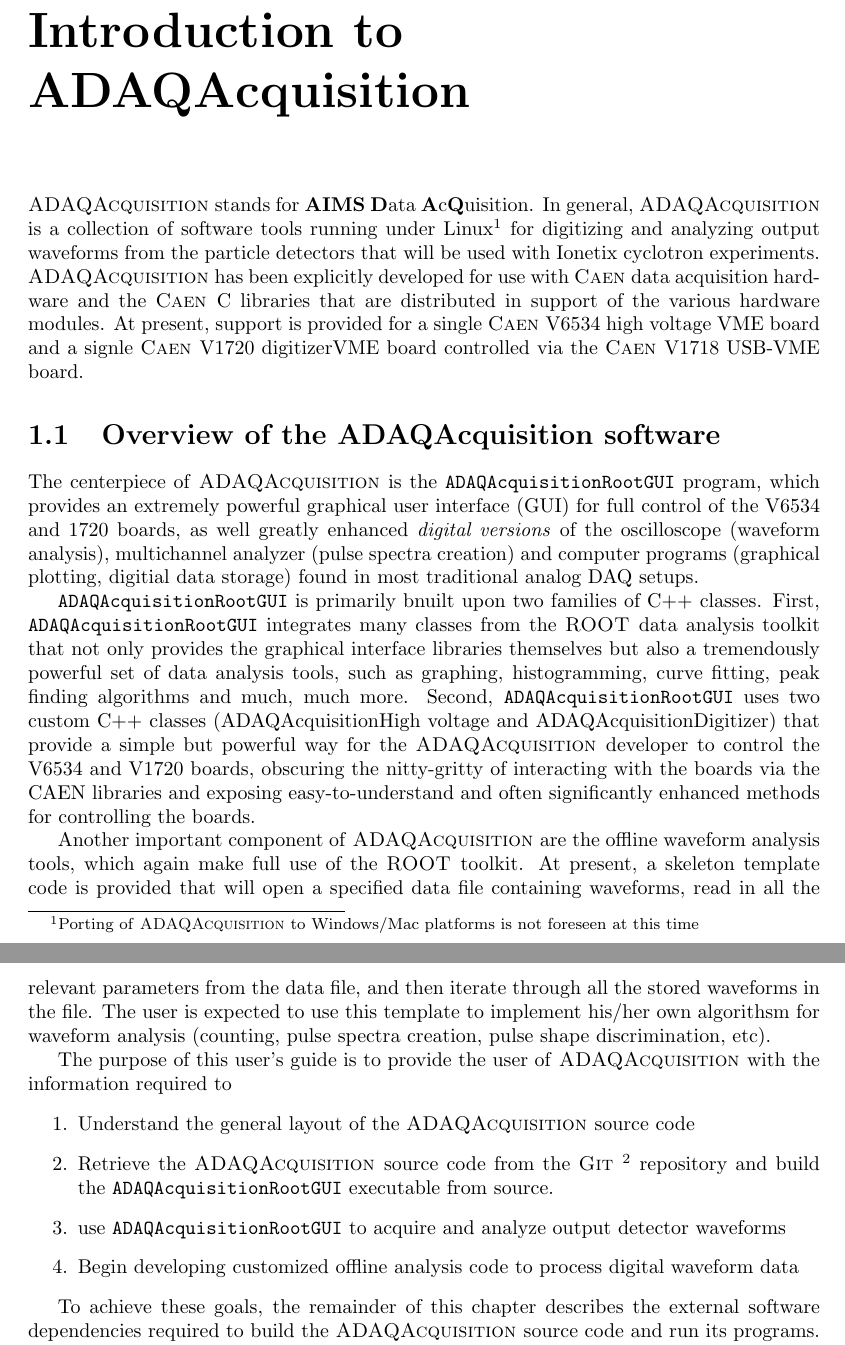
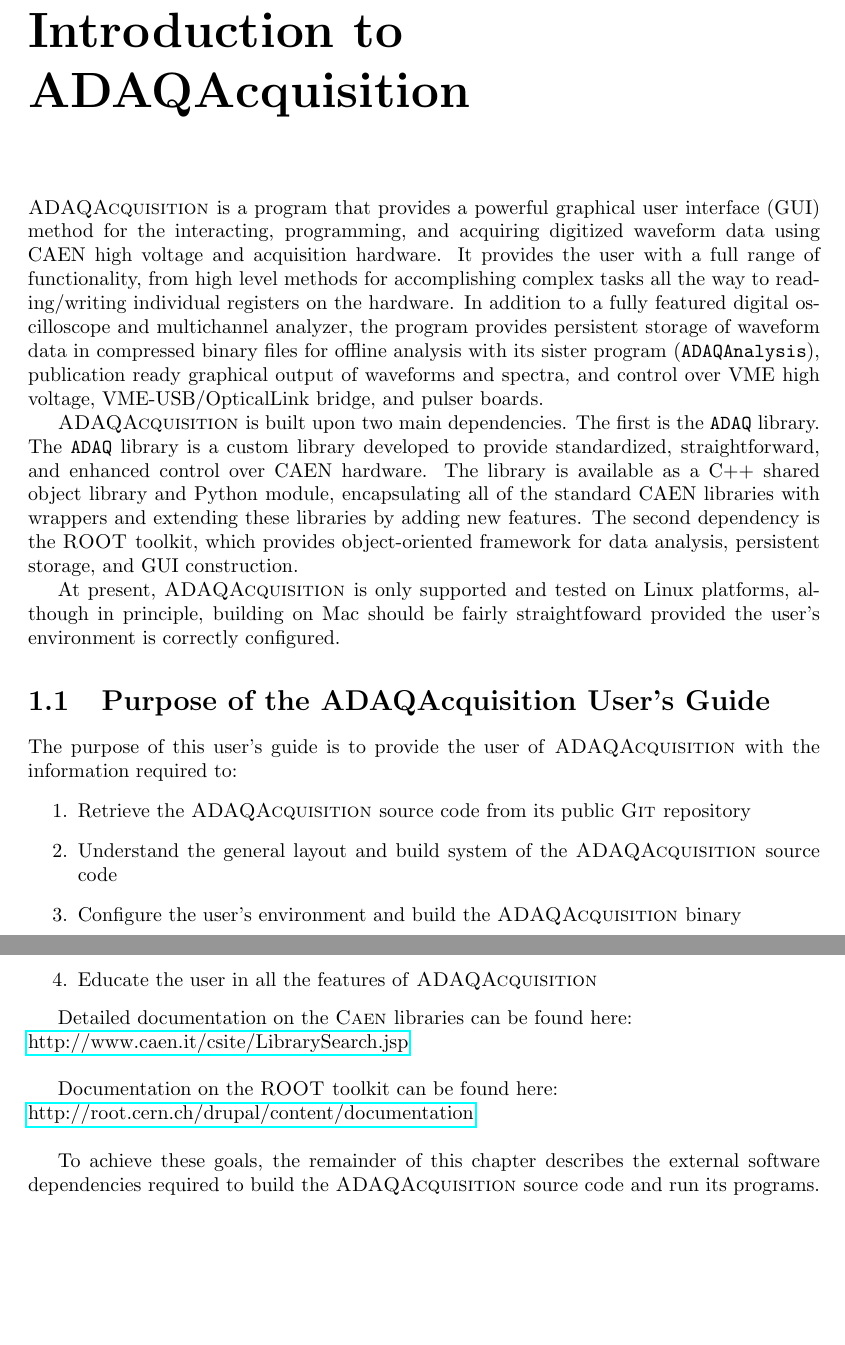
Before and after one commit to zach-hartwig/ADAQAcquisition, a LaTeX thesis (doc/ADAQAcquisition_UsersGuide.tex, which reads doc/introduction.tex): two parts of pages 2 and 3 of 28 before the commit and two parts of pages 2 and 3 of 35 after it, joined at a grey line, cut so that both start at the same text, the shorter picture padded with empty space. Compiled offline with pdfLaTeX.

Commit message:
Updated to user's guide; removing transient files from repo

```diff
--- a/doc/ADAQAcquisition_UsersGuide.tex
+++ b/doc/ADAQAcquisition_UsersGuide.tex
@@ -21,6 +21,7 @@
 \usepackage{listings}
 \usepackage{fix-cm}
 \usepackage{color}
+\usepackage{hyperref}
 
 \special{
   ! userdict begin /bop-hook{
--- a/doc/introduction.tex
+++ b/doc/introduction.tex
@@ -1,63 +1,52 @@
 \chapter{Introduction to ADAQAcquisition}
 \label{chap:introdurction}
 
-\ADAQ stands for \textbf{AIMS} \textbf{D}ata
-\textbf{A}c\textbf{Q}uisition. In general, \ADAQ is a collection of
-software tools running under Linux\footnote{Porting of \ADAQ to
-  Windows/Mac platforms is not foreseen at this time} for digitizing
-and analyzing output waveforms from the particle detectors that will
-be used with Ionetix cyclotron experiments. \ADAQ has been explicitly
-developed for use with \CAEN data acquisition hardware and the \CAEN C
-libraries that are distributed in support of the various hardware
-modules. At present, support is provided for a single \CAEN V6534 high
-voltage VME board and a signle \CAEN V1720 digitizerVME board
-controlled via the \CAEN V1718 USB-VME board.
+\ADAQ is a program that provides a powerful graphical user interface
+(GUI) method for the interacting, programming, and acquiring digitized
+waveform data using CAEN high voltage and acquisition hardware. It
+provides the user with a full range of functionality, from high level
+methods for accomplishing complex tasks all the way to reading/writing
+individual registers on the hardware. In addition to a fully featured
+digital oscilloscope and multichannel analyzer, the program provides
+persistent storage of waveform data in compressed binary files for
+offline analysis with its sister program (\texttt{ADAQAnalysis}),
+publication ready graphical output of waveforms and spectra, and
+control over VME high voltage, VME-USB/OpticalLink bridge, and pulser
+boards.
 
-\section{Overview of the \ADAQ software}
+\ADAQ is built upon two main dependencies. The first is the
+\texttt{ADAQ} library. The \texttt{ADAQ} library is a custom library
+developed to provide standardized, straightforward, and enhanced
+control over CAEN hardware. The library is available as a C++ shared
+object library and Python module, encapsulating all of the standard
+CAEN libraries with wrappers and extending these libraries by adding
+new features. The second dependency is the \ROOT toolkit, which
+provides object-oriented framework for data analysis, persistent
+storage, and GUI construction.
+
+At present, \ADAQ is only supported and tested on Linux platforms,
+although in principle, building on Mac should be fairly straightfoward
+provided the user's environment is correctly configured.
+
+
+\section{Purpose of the \ADAQ User's Guide}
 \label{sec: overviewsoftware}
-The centerpiece of \ADAQ is the \texttt{ADAQAcquisitionRootGUI} program, which
-provides an extremely powerful graphical user interface (GUI) for full
-control of the V6534 and 1720 boards, as well greatly enhanced
-\textit{digital versions} of the oscilloscope (waveform analysis),
-multichannel analyzer (pulse spectra creation) and computer programs
-(graphical plotting, digitial data storage) found in most traditional
-analog DAQ setups.
-
-\texttt{ADAQAcquisitionRootGUI} is primarily bnuilt upon two families of C++
-classes. First, \texttt{ADAQAcquisitionRootGUI} integrates many classes from the
-\ROOT data analysis toolkit that not only provides the graphical
-interface libraries themselves but also a tremendously powerful set of
-data analysis tools, such as graphing, histogramming, curve fitting,
-peak finding algorithms and much, much more. Second,
-\texttt{ADAQAcquisitionRootGUI} uses two custom C++ classes (ADAQAcquisitionHigh voltage
-and ADAQAcquisitionDigitizer) that provide a simple but powerful way for the \ADAQ
-developer to control the V6534 and V1720 boards, obscuring the
-nitty-gritty of interacting with the boards via the CAEN libraries and
-exposing easy-to-understand and often significantly enhanced methods
-for controlling the boards.
-
-Another important component of \ADAQ are the offline waveform analysis
-tools, which again make full use of the \ROOT toolkit. At present, a
-skeleton template code is provided that will open a specified data
-file containing waveforms, read in all the relevant parameters from
-the data file, and then iterate through all the stored waveforms in
-the file. The user is expected to use this template to implement
-his/her own algorithsm for waveform analysis (counting, pulse spectra
-creation, pulse shape discrimination, etc).
 
 The purpose of this user's guide is to provide the user of \ADAQ with
-the information required to
+the information required to:
 \begin{enumerate}
-  \item{Understand the general layout of the \ADAQ source code}
-  \item{Retrieve the \ADAQ source code from the \GIT\footnote{Subversion
-      code management system. Available at:
-      \purl{http://subversion.apache.org}} repository and build the
-    \texttt{ADAQAcquisitionRootGUI} executable from source.}
-  \item{use \texttt{ADAQAcquisitionRootGUI} to acquire and analyze output
-    detector waveforms}
-  \item{Begin developing customized offline analysis code to process
-    digital waveform data}
+\item{Retrieve the \ADAQ source code from its public \GIT repository}
+\item{Understand the general layout and build system of the \ADAQ
+  source code}
+\item{Configure the user's environment and build the \ADAQ binary}
+\item{Educate the user in all the features of \ADAQ}
 \end{enumerate}
+
+Detailed documentation on the \CAEN libraries can be found here:\\
+\href{http://www.caen.it/csite/LibrarySearch.jsp}{http://www.caen.it/csite/LibrarySearch.jsp}\\
+
+Documentation on the \ROOT toolkit can be found here:\\
+\href{http://root.cern.ch/drupal/content/documentation}{http://root.cern.ch/drupal/content/documentation}\\
 
 To achieve these goals, the remainder of this chapter describes the
 external software dependencies required to build the \ADAQ source code
```
Also changed, not shown: doc/overview.tex (+8 -8 lines), doc/ADAQAcquisition_UsersGuide.pdf (deleted), doc/ADAQAcquisition_UsersGuide.tex (17 more changed lines), 13 other files.
